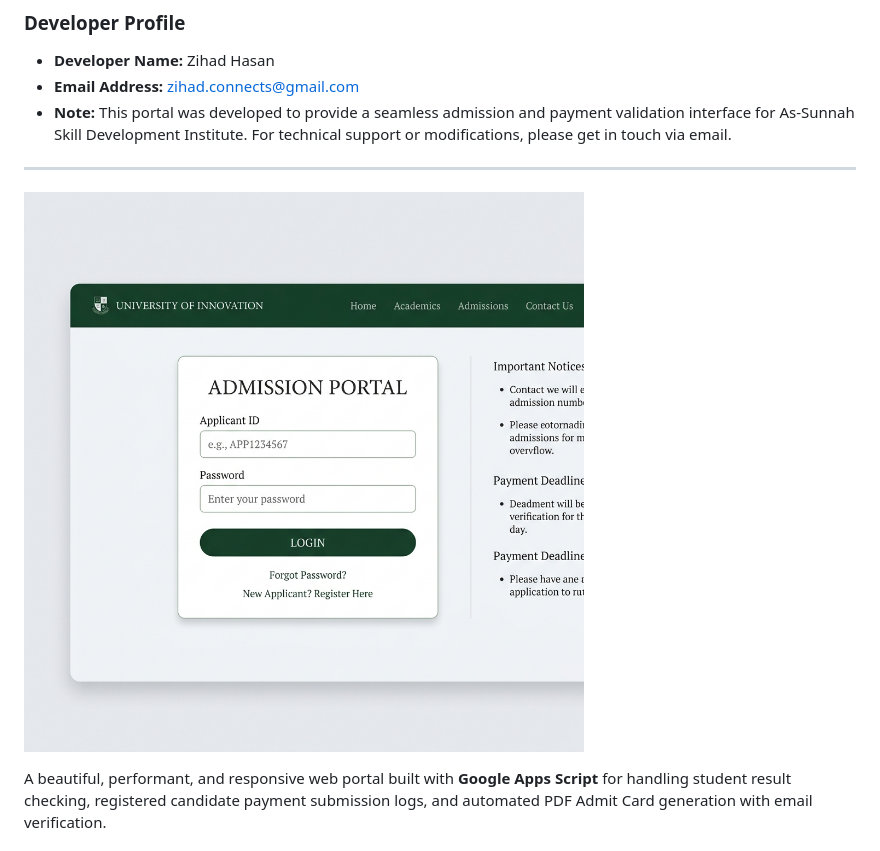
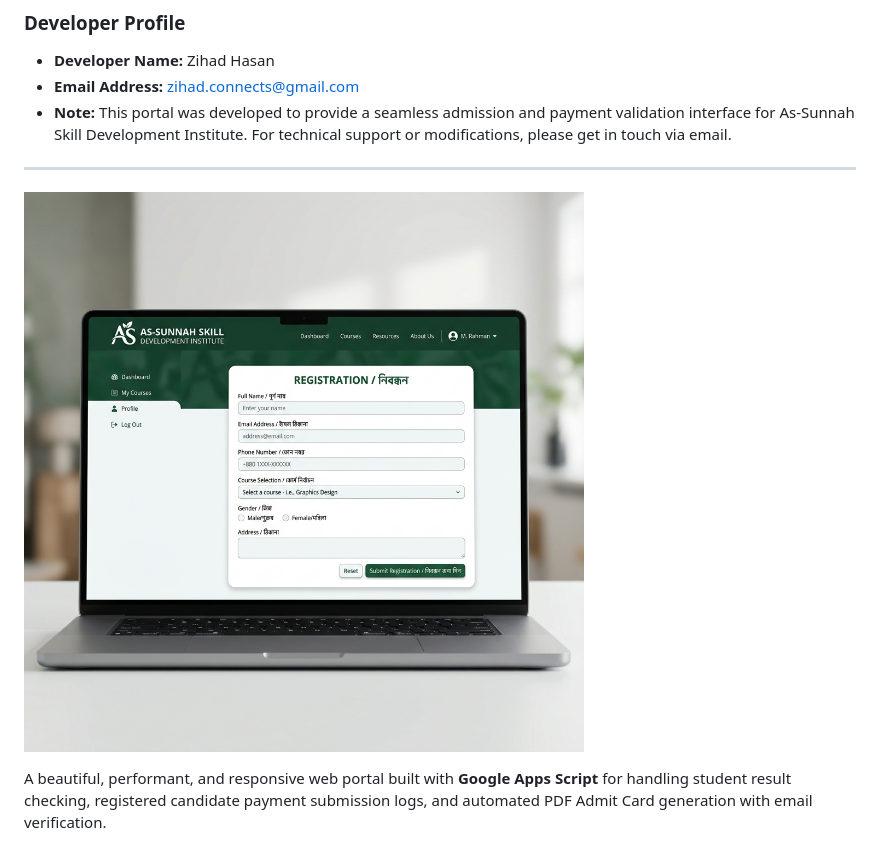
Before and after one commit to zihaaaad/admission, a Markdown page: README.md, the part around the change. GitHub-like rendering; pictures changed too: assunnah_dashboard_ui.png (added), dashboard_overview_ui.png (deleted).

Commit message:
Replace UI mockup with customized As-Sunnah dashboard image

```diff
--- a/README.md
+++ b/README.md
@@ -9,7 +9,7 @@
 
 ---
 
-![Portal Dashboard Mockup](dashboard_overview_ui.png)
+![Portal Dashboard Mockup](assunnah_dashboard_ui.png)
 
 A beautiful, performant, and responsive web portal built with **Google Apps Script** for handling student result checking, registered candidate payment submission logs, and automated PDF Admit Card generation with email verification.
 
```
